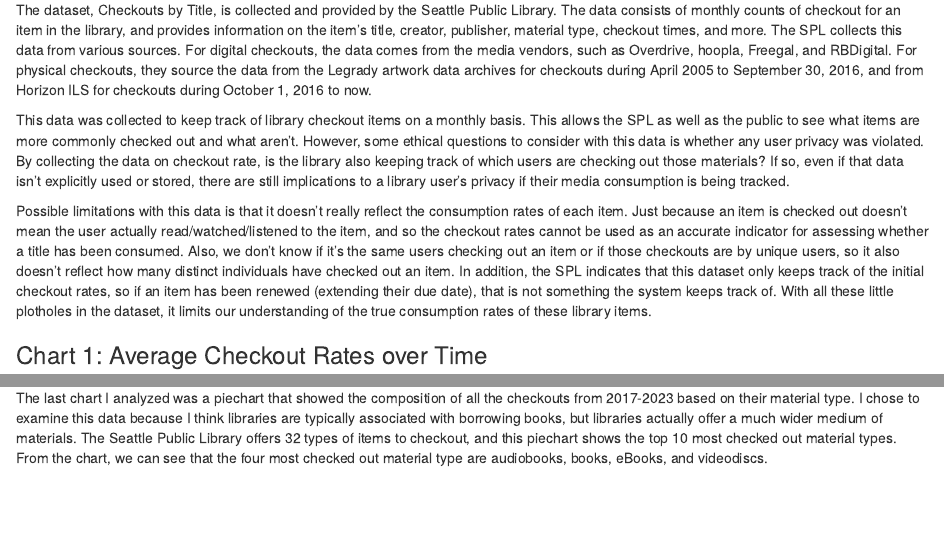
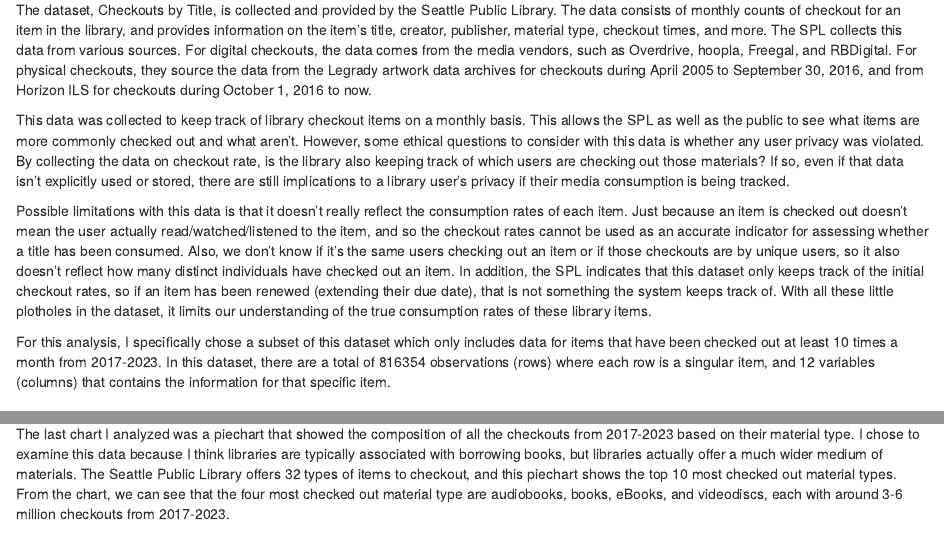
Before and after one commit to info-201a-wi23/a3-spl-checkouts-mandyrwu, an R Markdown document (index.Rmd): the page in a window 1100 px wide, from 460 px down, and a second part further down, joined at a grey line. Rendered offline with R 4.5, knitr and Pandoc, with nearby package versions; some code elsewhere in the file could not run offline.

Commit message:
finished rmd file

````diff
--- a/chart1.R
+++ b/chart1.R
@@ -12,12 +12,11 @@
   group_by(date) %>%
   summarize(avgCheckouts = mean(Checkouts))
 
-
 average <- ggplot(data = avg_checkout) +
   geom_line(aes(x = date, y = avgCheckouts)) +
   geom_point(aes(x = date, y = avgCheckouts)) +
-  labs(title = "Checkout Rates for Items that Have Been Checked Out 10+ Times Monthly",
+  labs(title = "Monthly Average Checkouts per Item",
        x = "Date",
-       y= "Average Checkouts of Item per Month")
+       y= "Average Checkouts of an Item in a Month")
 
 average
--- a/chart2.R
+++ b/chart2.R
@@ -14 +14,2 @@
       x = "Date",
+      y = "Total Number of Checkouts in a Year",
--- a/index.Rmd
+++ b/index.Rmd
@@ -24,6 +24,8 @@
 
 Possible limitations with this data is that it doesn't really reflect the consumption rates of each item. Just because an item is checked out doesn't mean the user actually read/watched/listened to the item, and so the checkout rates cannot be used as an accurate indicator for assessing whether a title has been consumed. Also, we don't know if it's the same users checking out an item or if those checkouts are by unique users, so it also doesn't reflect how many distinct individuals have checked out an item. In addition, the SPL indicates that this dataset only keeps track of the initial checkout rates, so if an item has been renewed (extending their due date), that is not something the system keeps track of. With all these little plotholes in the dataset, it limits our understanding of the true consumption rates of these library items.
 
+For this analysis, I specifically chose a subset of this dataset which only includes data for items that have been checked out at least 10 times a month from 2017-2023. In this dataset, there are a total of 816354 observations (rows) where each row is a singular item, and 12 variables (columns) that contains the information for that specific item.
+
 ### Chart 1: Average Checkout Rates over Time
 
 The first chart shows the average number of checkouts of a single item in a month for items that have been checked out for 10+ times monthly. I wanted to look at the average checkout times for popular library items over time to see when there were higher checkout rates, and to visually show that trend I displayed the data through a line chart. Based on the line chart, I found that June of 2020 had the highest average checkout times for single items, with an average of 28.9 checkouts each month for one item. This was an interesting finding because this was also the time when the pandemic was in its peak and people were quarantined indefinitely, so it made sense to see an increase in the average checkout rates around that time period.
@@ -45,7 +47,7 @@
 
 ### Chart 3: Most Chekced Out Material Types
 
-The last chart I analyzed was a piechart that showed the composition of all the checkouts from 2017-2023 based on their material type. I chose to examine this data because I think libraries are typically associated with borrowing books, but libraries actually offer a much wider medium of materials. The Seattle Public Library offers 32 types of items to checkout, and this piechart shows the top 10 most checked out material types. From the chart, we can see that the four most checked out material type are audiobooks, books, eBooks, and videodiscs.
+The last chart I analyzed was a piechart that showed the composition of all the checkouts from 2017-2023 based on their material type. I chose to examine this data because I think libraries are typically associated with borrowing books, but libraries actually offer a much wider medium of materials. The Seattle Public Library offers 32 types of items to checkout, and this piechart shows the top 10 most checked out material types. From the chart, we can see that the four most checked out material type are audiobooks, books, eBooks, and videodiscs, each with around 3-6 million checkouts from 2017-2023.
 
 ```{r, echo=FALSE, warning=FALSE, message=FALSE}
 source("chart3.R")
````
Also changed, not shown: index.html, chart2.R (3 more changed lines).
